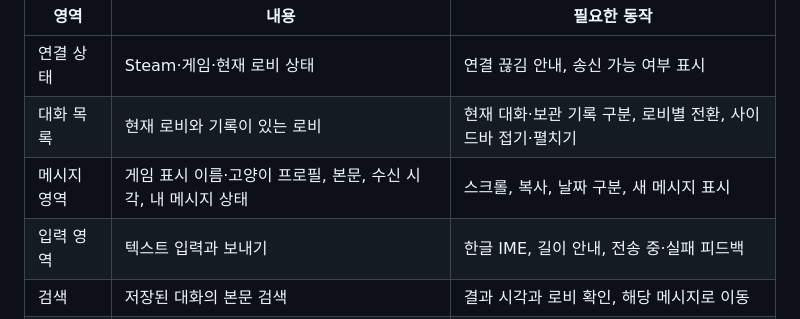
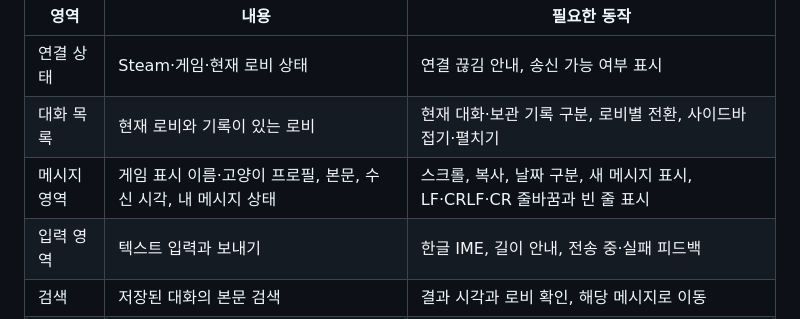
Before and after one commit to misosiruda/bongo-cat-chat, a Markdown page: docs/product-spec.md, the part around the change. GitHub-like rendering.

```diff
--- a/docs/product-spec.md
+++ b/docs/product-spec.md
@@ -73,7 +73,7 @@ OS 전달 실패는 프로필 오류로 안내하고 초안·검색·선택 로
 | --- | --- | --- |
 | 연결 상태 | Steam·게임·현재 로비 상태 | 연결 끊김 안내, 송신 가능 여부 표시 |
 | 대화 목록 | 현재 로비와 기록이 있는 로비 | 현재 대화·보관 기록 구분, 로비별 전환, 사이드바 접기·펼치기 |
-| 메시지 영역 | 게임 표시 이름·고양이 프로필, 본문, 수신 시각, 내 메시지 상태 | 스크롤, 복사, 날짜 구분, 새 메시지 표시 |
+| 메시지 영역 | 게임 표시 이름·고양이 프로필, 본문, 수신 시각, 내 메시지 상태 | 스크롤, 복사, 날짜 구분, 새 메시지 표시, LF·CRLF·CR 줄바꿈과 빈 줄 표시 |
 | 입력 영역 | 텍스트 입력과 보내기 | 한글 IME, 길이 안내, 전송 중·실패 피드백 |
 | 검색 | 저장된 대화의 본문 검색 | 결과 시각과 로비 확인, 해당 메시지로 이동 |
 | 기록 설정 | 저장 위치와 보관 상태 | 저장 활성 상태 안내, 내보내기·삭제 정책 제공 |
```
Also changed, not shown: docs/product-validation.md (+28 -0 lines), docs/windows-app.md (+2 -0 lines).
